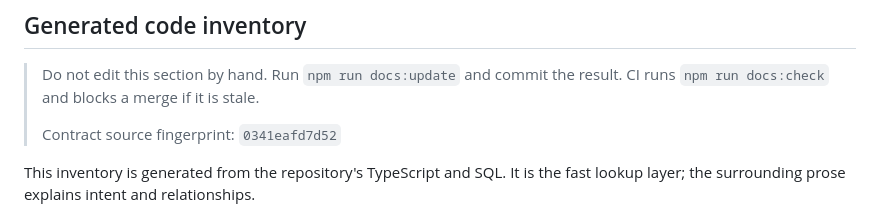
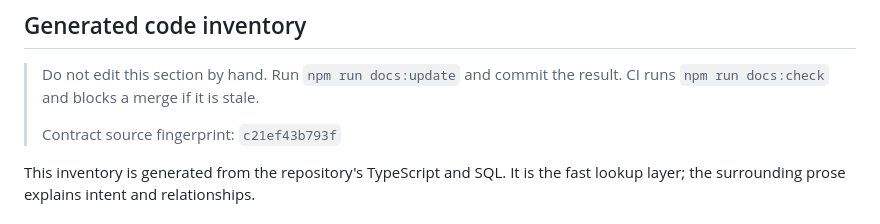
Before and after one commit to bryanw121/vclub, a Markdown page: docs/request-response-and-data-model.md, the part around the change. GitHub-like rendering.

Commit message:
Regenerate architecture docs fingerprint
Co-Authored-By: Claude Opus 5.5 <noreply@anthropic.com>
Claude-Session: https://claude.ai/code/session_016iCB6QtfPdneeGjniEnDo7

```diff
--- a/docs/request-response-and-data-model.md
+++ b/docs/request-response-and-data-model.md
@@ -434,7 +434,7 @@ types fall into four groups:
 > Do not edit this section by hand. Run `npm run docs:update` and commit the
 > result. CI runs `npm run docs:check` and blocks a merge if it is stale.
 >
-> Contract source fingerprint: `0341eafd7d52`
+> Contract source fingerprint: `c21ef43b793f`
 
 This inventory is generated from the repository's TypeScript and SQL. It is the
 fast lookup layer; the surrounding prose explains intent and relationships.
```
